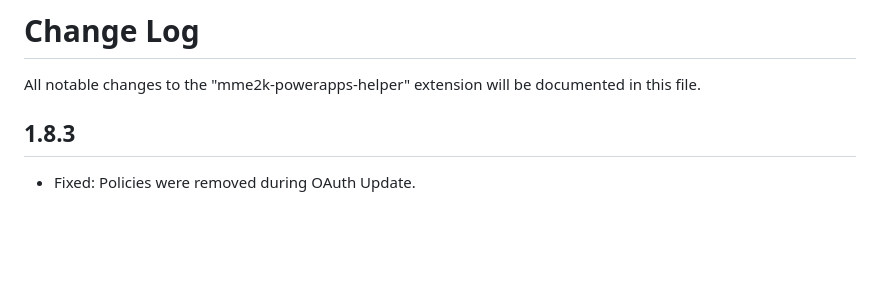
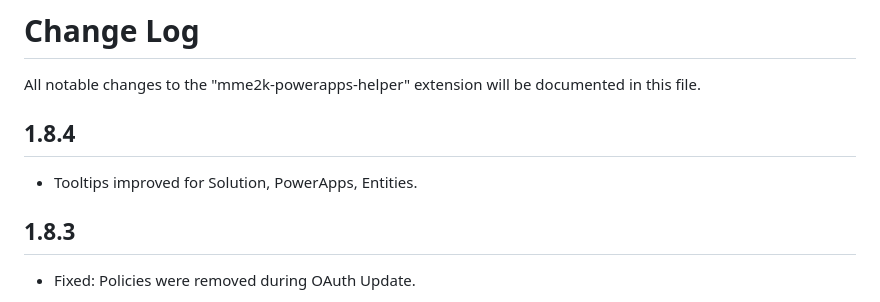
Before and after one commit to megel/powerapps-helper, a Markdown page: CHANGELOG.md, the part around the change. Rendered like a GitHub page; blank space fills up the shorter version.

```diff
--- a/CHANGELOG.md
+++ b/CHANGELOG.md
@@ -1,6 +1,10 @@
 # Change Log
 
 All notable changes to the "mme2k-powerapps-helper" extension will be documented in this file.
+
+## 1.8.4
+
+- Tooltips improved for Solution, PowerApps, Entities.
 
 ## 1.8.3
 
```
Also changed, not shown: README.md (+6 -0 lines), doc/env-tooltip.png (added), 8 other files.
